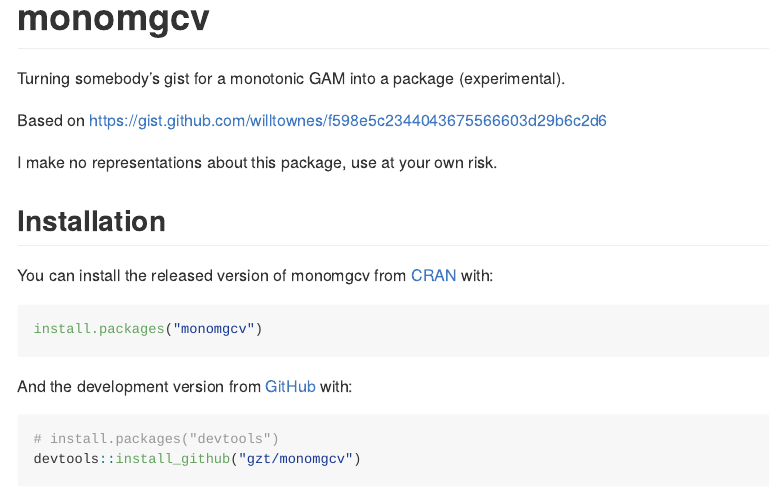
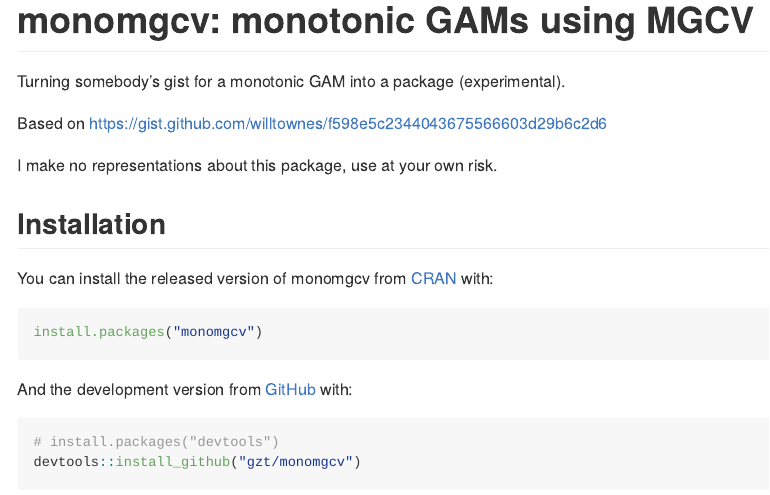
Before and after one commit to gzt/monogamy, an R Markdown document (README.Rmd): the page in a window 1100 px wide, from its top. Rendered offline with R 4.5, knitr and Pandoc, with nearby package versions; code that draws random numbers runs with fixed seeds of ours; some code elsewhere in the file could not run offline; badge pictures from the web are left out.

Commit message:
tweak readme

````diff
--- a/README.Rmd
+++ b/README.Rmd
@@ -13,7 +13,7 @@
 )
 ```
 
-# monomgcv
+# monomgcv: monotonic GAMs using MGCV
 
 <!-- badges: start -->
 [![Codecov test coverage](https://codecov.io/gh/gzt/monomgcv/branch/master/graph/badge.svg)](https://codecov.io/gh/gzt/monomgcv?branch=master)
````
